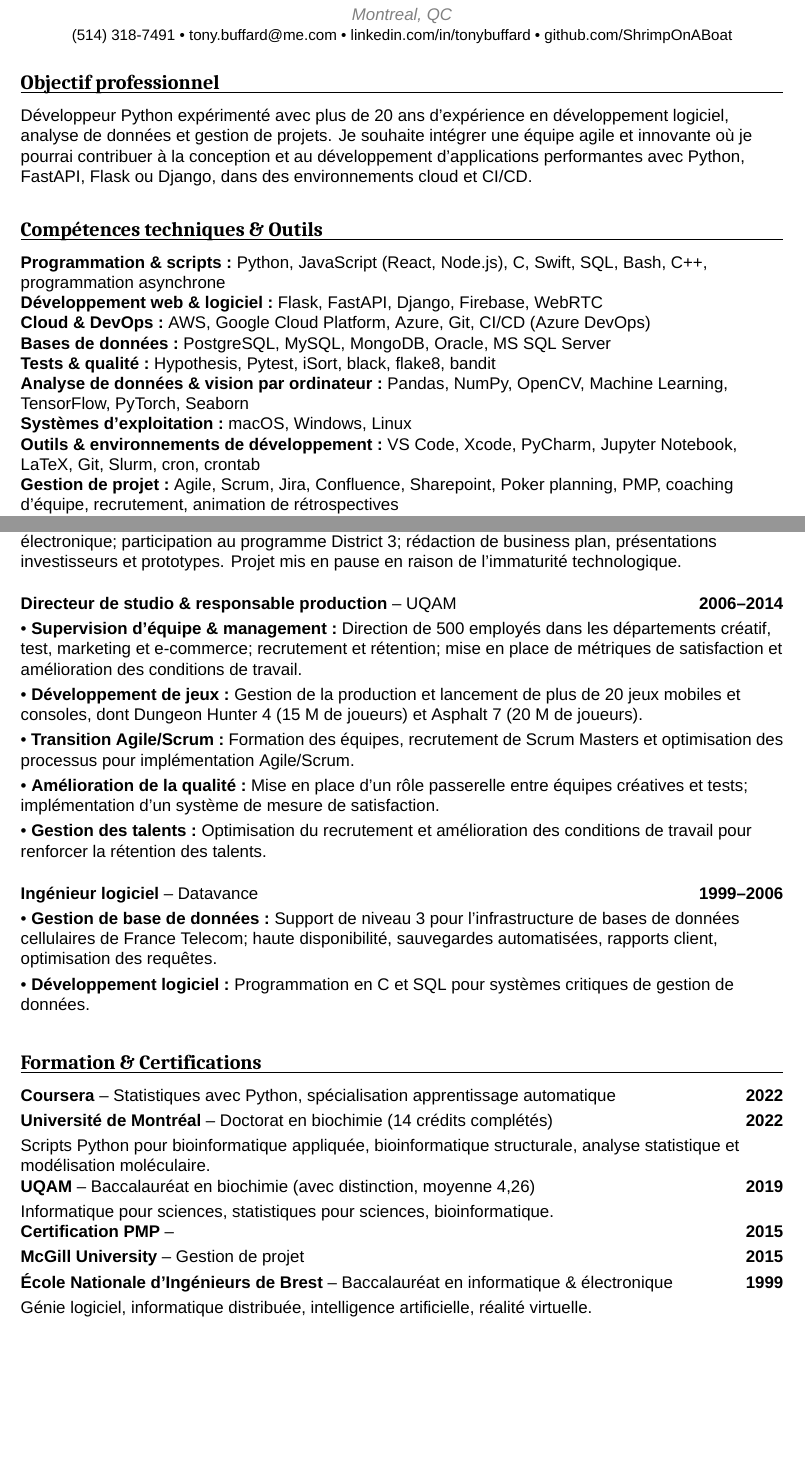
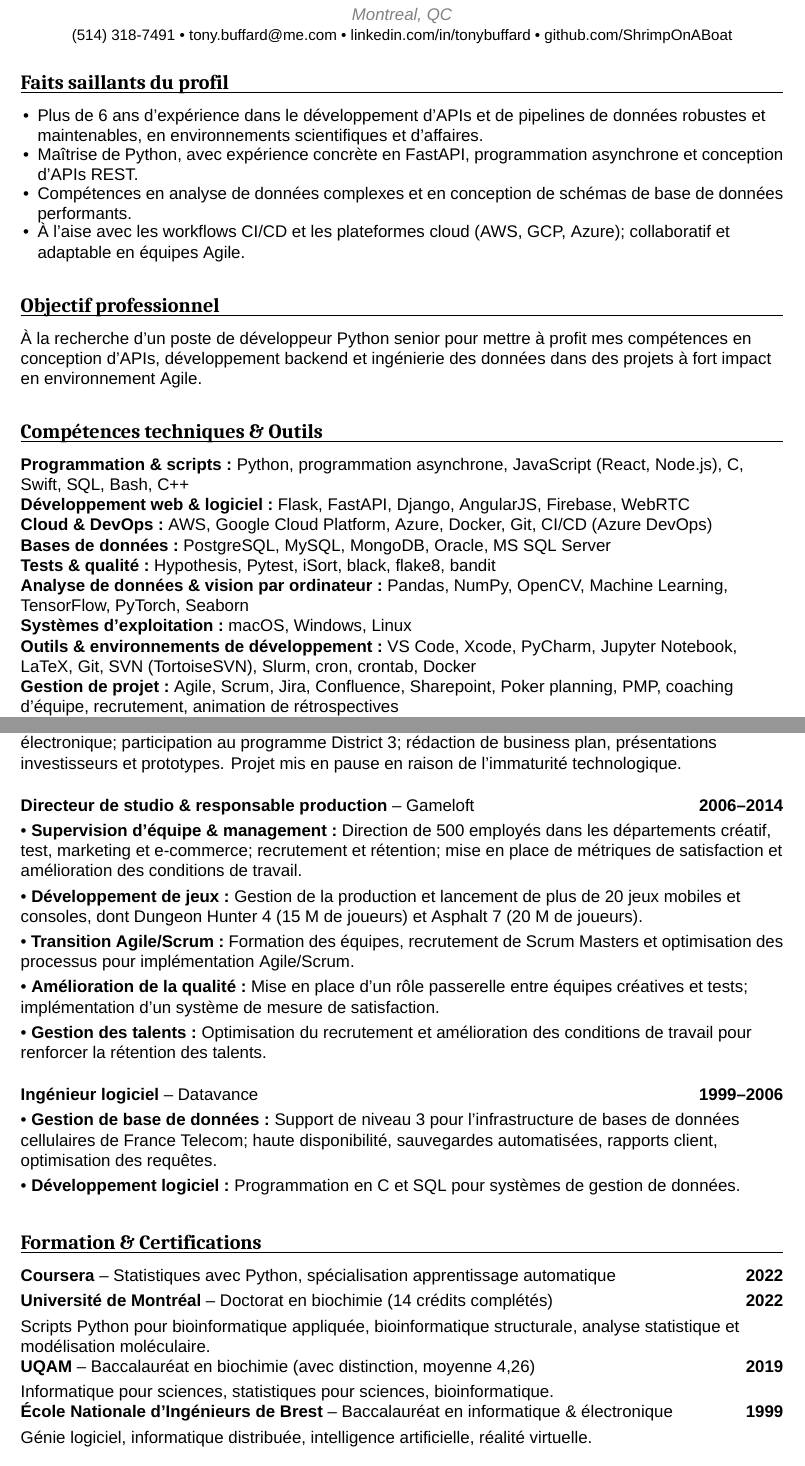
Before and after one commit to ShrimpOnABoat/resume-latex, a LaTeX document (main.tex): two parts of pages 1 and 2 of 2, joined at a grey line, cut so that both start at the same text, the shorter picture padded with empty space. Compiled offline with XeLaTeX; a missing font is replaced by an installed copy or a similar font.

Commit message:
new version

```diff
--- a/main.tex
+++ b/main.tex
@@ -1,4 +1,11 @@
 \documentclass[a4paper,10pt]{article}
+% pandoc compatibility
+\newif\ifpandocconvert
+\pandocconvertfalse % Default: building for PDF, so pandoc features are off
+\ifdefined\FORPANDOCPROCESSING
+  \pandocconverttrue
+\fi
+
 \usepackage[top=0.7in, bottom=0.7in, left=1in, right=1in]{geometry}
 \usepackage{enumitem}
 \usepackage{xcolor}
@@ -65,43 +97,61 @@
   {\small (514) 318-7491 • \href{mailto:tony.buffard@me.com}{tony.buffard@me.com} • \href{https://linkedin.com/in/tonybuffard}{linkedin.com/in/tonybuffard} • \href{https://github.com/ShrimpOnABoat}{github.com/ShrimpOnABoat}}
 \end{center}
 
-% \vspace{1em}
+% Profile Highlights (language-adaptive)
+\ifthenelse{\boolean{EN}}{%
+  \resumeSection{Profile Highlights}{
+    \begin{itemize}[topsep=0pt, partopsep=0pt, parsep=0pt, leftmargin=1em, itemsep=-0.1em]
+      \item Over 6 years of experience building scalable, maintainable, and well-tested data pipelines and APIs in scientific and business environments.
+      \item Proficient in Python, with production experience in FastAPI, asynchronous programming, and REST API design.
+      \item Skilled at analyzing and visualizing complex datasets; experienced in database schema design and performance optimization.
+      \item Comfortable with CI/CD workflows, and cloud platforms (AWS, GCP, Azure); collaborative and adaptable in Agile teams.
+    \end{itemize}
+  }
+}{%
+  \resumeSection{Faits saillants du profil}{
+    \begin{itemize}[topsep=0pt, partopsep=0pt, parsep=0pt, leftmargin=1em, itemsep=-0.1em]
+      \item Plus de 6 ans d’expérience dans le développement d’APIs et de pipelines de données robustes et maintenables, en environnements scientifiques et d’affaires.
+      \item Maîtrise de Python, avec expérience concrète en FastAPI, programmation asynchrone et conception d’APIs REST.
+      \item Compétences en analyse de données complexes et en conception de schémas de base de données performants.
+      \item À l’aise avec les workflows CI/CD et les plateformes cloud (AWS, GCP, Azure); collaboratif et adaptable en équipes Agile.
+    \end{itemize}
+  }
+}
 
 % Objective
 \ifthenelse{\boolean{EN}}{%
   \resumeSection{Professional objective}{
-    Experienced Python Developer with over 20 years of experience in software development, data analysis, and project management. I’m seeking to join an agile and innovative team where I can contribute to designing and developing high-performance applications using Python, FastAPI, Flask, or Django in cloud-based and CI/CD environments.
+    Seeking a senior Python developer position where I can contribute my API design, backend development, and data engineering expertise to high-impact projects in a collaborative Agile environment.
   }
 }{%
   \resumeSection{Objectif professionnel}{
-    Développeur Python expérimenté avec plus de 20 ans d’expérience en développement logiciel, analyse de données et gestion de projets. Je souhaite intégrer une équipe agile et innovante où je pourrai contribuer à la conception et au développement d’applications performantes avec Python, FastAPI, Flask ou Django, dans des environnements cloud et CI/CD.
+    À la recherche d’un poste de développeur Python senior pour mettre à profit mes compétences en conception d’APIs, développement backend et ingénierie des données dans des projets à fort impact en environnement Agile.
   }
 }
 
 % Technical Skills
 \ifthenelse{\boolean{EN}}{%
   \resumeSection{Technical Skills \& Tools}{
-    \skillItem{Programming \& Scripting}{Python, JavaScript (React, Node.js), C, Swift, SQL, Bash, C++, asynchronous programming}
-    \skillItem{Web \& Software Development}{Flask, FastAPI, Django, Firebase, WebRTC}
-    \skillItem{Cloud \& DevOps}{AWS, Google Cloud Platform, Azure, Git, CI/CD (Azure DevOps)}
+    \skillItem{Programming \& Scripting}{Python, asynchronous programming, JavaScript (React, Node.js), C, Swift, SQL, Bash, C++}
+    \skillItem{Web \& Software Development}{Flask, FastAPI, Django, AngularJS, Firebase, WebRTC}
+    \skillItem{Cloud \& DevOps}{AWS, Google Cloud Platform, Azure, Docker, Git, CI/CD (Azure DevOps)}
     \skillItem{Databases}{PostgreSQL, MySQL, MongoDB, Oracle, MS SQL Server}
     \skillItem{Tests \& Quality}{Hypothesis, Pytest, iSort, black, flake8, bandit}
     \skillItem{Data Analysis \& Computer Vision}{Pandas, NumPy, OpenCV, Machine Learning, TensorFlow, PyTorch, Seaborn}
-    \skillItem{Operating Systems}{macOS, Windows, Linux}
-    \skillItem{Tools \& IDEs}{VS Code, Xcode, PyCharm, Jupyter Notebook, LaTeX, Git, Slurm, cron, crontab}
+    \skillItem{Tools \& IDEs}{VS Code, Xcode, PyCharm, Jupyter Notebook, LaTeX, Git, SVN (TortoiseSVN), Slurm, cron, crontab, Docker}
     \skillItem{Project management}{Agile, Scrum, Jira, Confluence, Sharepoint, Poker planning, PMP, team coaching, recruiting, retrospective facilitation}
     \skillItem{Languages}{French (native), English (fluent)}
   }
 }{%
   \resumeSection{Compétences techniques \& Outils}{
-    \skillItem{Programmation \& scripts}{Python, JavaScript (React, Node.js), C, Swift, SQL, Bash, C++, programmation asynchrone}
-    \skillItem{Développement web \& logiciel}{Flask, FastAPI, Django, Firebase, WebRTC}
-    \skillItem{Cloud \& DevOps}{AWS, Google Cloud Platform, Azure, Git, CI/CD (Azure DevOps)}
+    \skillItem{Programmation \& scripts}{Python, programmation asynchrone, JavaScript (React, Node.js), C, Swift, SQL, Bash, C++}
+    \skillItem{Développement web \& logiciel}{Flask, FastAPI, Django, AngularJS, Firebase, WebRTC}
+    \skillItem{Cloud \& DevOps}{AWS, Google Cloud Platform, Azure, Docker, Git, CI/CD (Azure DevOps)}
     \skillItem{Bases de données}{PostgreSQL, MySQL, MongoDB, Oracle, MS SQL Server}
     \skillItem{Tests \& qualité}{Hypothesis, Pytest, iSort, black, flake8, bandit}
     \skillItem{Analyse de données \& vision par ordinateur}{Pandas, NumPy, OpenCV, Machine Learning, TensorFlow, PyTorch, Seaborn}
     \skillItem{Systèmes d'exploitation}{macOS, Windows, Linux}
-    \skillItem{Outils \& environnements de développement}{VS Code, Xcode, PyCharm, Jupyter Notebook, LaTeX, Git, Slurm, cron, crontab}
+    \skillItem{Outils \& environnements de développement}{VS Code, Xcode, PyCharm, Jupyter Notebook, LaTeX, Git, SVN (TortoiseSVN), Slurm, cron, crontab, Docker}
     \skillItem{Gestion de projet}{Agile, Scrum, Jira, Confluence, Sharepoint, Poker planning, PMP, coaching d’équipe, recrutement, animation de rétrospectives}
     \skillItem{Langues}{Français (natif), Anglais (courant)}
   }
@@ -119,15 +169,15 @@
     \jobItem{Python Time-Series Library}{Authored and unit-tested a reusable package for breakpoint detection, trend analysis, and statistical summaries, now adopted across four client projects.}
     \vspace{1em}
     \resumeItem{Aging research project}{UQAM, UdeM}{2016-2022}
-    \jobItem{Scientific development}{Created Python scripts for biological data analysis (Pandas, Matplotlib). Co-authored open-access publication based on the analysis results. (Biology Open: https://doi.org/10.1242/bio.058688) Designed custom bioinformatics workflows to model biological systems and conduct trend detection using Python and Biopython.}
+    \jobItem{Scientific development}{Created Python scripts for biological data analysis (Pandas, Matplotlib). Co-authored open-access publication based on the analysis results. Designed custom bioinformatics workflows to model biological systems and conduct trend detection using Python and Biopython.}
     \jobItem{Cloud infrastructure}{Implemented VirtualFlow pipelines on HPC servers for molecular screening. Extended the VirtualFlow pipeline to over 1.4 billion molecules on Calcul Québec’s SLURM-based HPC system. Automated recovery and scheduling with `cron`, and built custom Python scripts to filter top molecular candidates.}
-    \jobItem{Integrated and cross-validated data from multiple sources to ensure consistency and reliability across genomic, transcriptomic, and proteomic datasets used in downstream statistical and structural analysis.}{}
+    \jobItem{Data integration}{Integrated and cross-validated data from multiple sources to ensure consistency and reliability across genomic, transcriptomic, and proteomic datasets used in downstream statistical and structural analysis.}
     \jobItem{Data analysis}{Analyzed ribosome profiling and human genome data using custom Python scripts; generated statistical figures with NumPy, Pandas, and Seaborn. Co-authored a study published in Biology Open.}
     \vspace{1em}
     \resumeItem{Founder}{Artplay (Startup project)}{2014–2015}
     \jobItem{Startup Development}{Started a hardware-focused startup aiming to develop a dynamic e-ink-based display. Joined the District 3 incubator’s intensive program. Created a business model, investor presentations, and early prototypes. Project paused due to technological immaturity at the time.}
     \vspace{1em}
-    \resumeItem{Studio Director \& Production Manager}{UQAM}{206-2014}
+    \resumeItem{Studio Director \& Production Manager}{Gameloft}{206-2014}
     \jobItem{Team Supervision \& Management}{Led 500 employees across creative, testing, marketing and e-commerce departments. Recruited, managed, and retained over 500 staff across 7 departments. Introduced employee satisfaction metrics and improved working conditions to reduce turnover in a competitive job market.}
     \jobItem{Game Development}{Managed production and launch of over 20 mobile and console games, including Dungeon Hunter 4 (15M players) and Asphalt 7 (20M players).}
     \jobItem{Agile/Scrum Transition}{Trained teams, recruited experienced producers and optimized management processes.}
@@ -159,7 +209,7 @@
     \resumeItem{Fondateur}{Artplay (projet startup)}{2014–2015}
     \jobItem{Développement startup}{Lancement d'une startup hardware pour écran dynamique à encre électronique; participation au programme District 3; rédaction de business plan, présentations investisseurs et prototypes. Projet mis en pause en raison de l'immaturité technologique.}
     \vspace{1em}
-    \resumeItem{Directeur de studio \& responsable production}{UQAM}{2006–2014}
+    \resumeItem{Directeur de studio \& responsable production}{Gameloft}{2006–2014}
     \jobItem{Supervision d'équipe \& management}{Direction de 500 employés dans les départements créatif, test, marketing et e-commerce; recrutement et rétention; mise en place de métriques de satisfaction et amélioration des conditions de travail.}
     \jobItem{Développement de jeux}{Gestion de la production et lancement de plus de 20 jeux mobiles et consoles, dont Dungeon Hunter 4 (15 M de joueurs) et Asphalt 7 (20 M de joueurs).}
     \jobItem{Transition Agile/Scrum}{Formation des équipes, recrutement de Scrum Masters et optimisation des processus pour implémentation Agile/Scrum.}
@@ -168,7 +218,7 @@
     \vspace{1em}
     \resumeItem{Ingénieur logiciel}{Datavance}{1999–2006}
     \jobItem{Gestion de base de données}{Support de niveau 3 pour l'infrastructure de bases de données cellulaires de France Telecom; haute disponibilité, sauvegardes automatisées, rapports client, optimisation des requêtes.}
-    \jobItem{Développement logiciel}{Programmation en C et SQL pour systèmes critiques de gestion de données.}
+    \jobItem{Développement logiciel}{Programmation en C et SQL pour systèmes de gestion de données.}
   }
 }
 
@@ -180,8 +230,6 @@
     Applied bioinformatics, structural bioinformatics, Python scripting for statistical analysis and molecular modeling. Used machine learning models to predict molecular interactions and streamline drug discovery pipelines. \\
     \resumeItem{UQAM}{Bachelor's in Biochemistry (honors, GPA 4.26)}{2019}
     Computer science  for sciences, statistics for sciences, bioinformatics. \\
-    \resumeItem{PMP certification}{}{2015}
-    \resumeItem{McGill University}{Project management}{2015}
     \resumeItem{Ecole Nationale d'Ingénieurs de Brest}{Bachelor's in computer science \& electronics}{1999}
     Software engineering, distributed computing, artificial intelligence, virtual reality.
   }
@@ -192,8 +240,6 @@
     \noindent Scripts Python pour bioinformatique appliquée, bioinformatique structurale, analyse statistique et modélisation moléculaire.\\
     \resumeItem{UQAM}{Baccalauréat en biochimie (avec distinction, moyenne 4,26)}{2019}
     \noindent Informatique pour sciences, statistiques pour sciences, bioinformatique.\\
-    \resumeItem{Certification PMP}{}{2015}
-    \resumeItem{McGill University}{Gestion de projet}{2015}
     \resumeItem{École Nationale d'Ingénieurs de Brest}{Baccalauréat en informatique \& électronique}{1999}
     \noindent Génie logiciel, informatique distribuée, intelligence artificielle, réalité virtuelle.
   }
```
Also changed, not shown: main.tex (41 more changed lines). Lines whose indentation alone changed are shown as unchanged.
